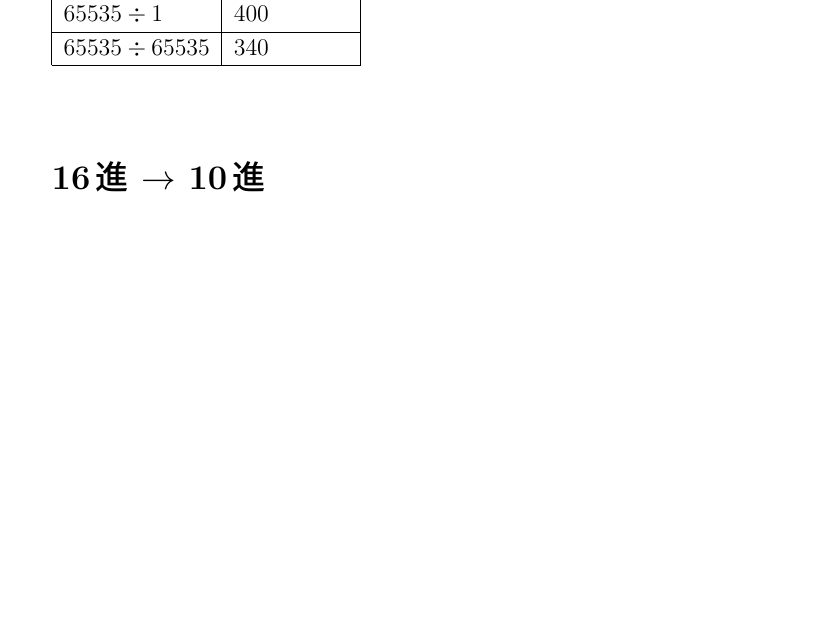
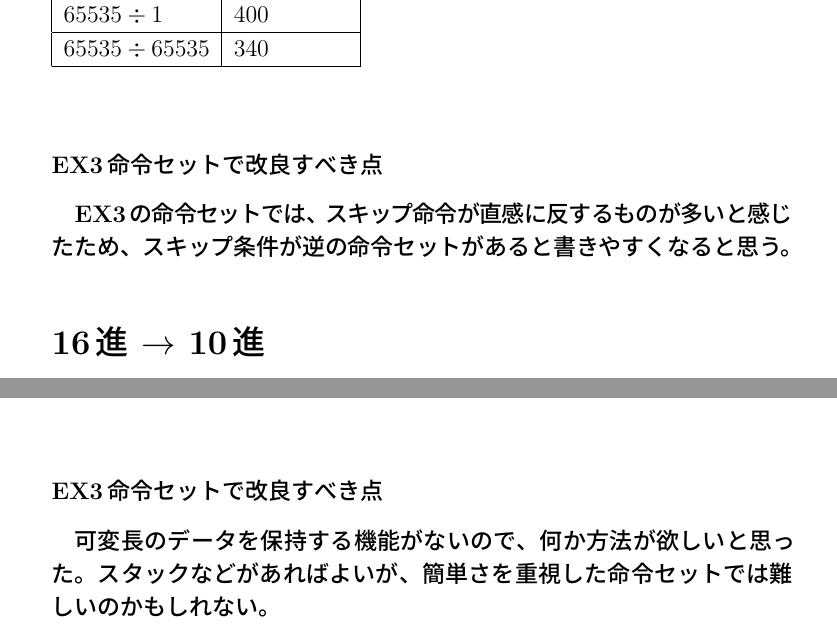
Before and after one commit to Sobaya007/JouhouJikken, a LaTeX document (report.tex): part of page 7 of 17 before the commit and two parts of pages 7 and 12 of 16 after it, the two joined at a grey line, cut so that both start at the same text, the shorter picture padded with empty space. Compiled offline with pLaTeX and dvipdfmx.

Commit message:
EX3について

```diff
--- a/report.tex
+++ b/report.tex
@@ -166,6 +170,9 @@ YをEレジスタを含めた17bit符号あり整数と考えた場合、符号
   \end{tabular}
 \end{table}
 
+\subsubsection{EX3命令セットで改良すべき点}
+EX3の命令セットでは、スキップ命令が直感に反するものが多いと感じたため、スキップ条件が逆の命令セットがあると書きやすくなると思う。
+
 \section*{16進 $\rightarrow$ 10進}
 \subsection*{柿沼}
 \subsubsection*{流れについての説明}
@@ -352,6 +364,10 @@ YをEレジスタを含めた17bit符号あり整数と考えた場合、符号
     $65535$ & 245377052 \\ \hline
   \end{tabular}
 \end{table}
+
+\subsubsection{EX3命令セットで改良すべき点}
+可変長のデータを保持する機能がないので、何か方法が欲しいと思った。
+スタックなどがあればよいが、簡単さを重視した命令セットでは難しいのかもしれない。
 
 \chapter*{サンプルプログラム解析レポート(5)}
 \section{test\_calc1.asm}
```
Also changed, not shown: report.pdf, report.tex (9 more changed lines), 3 other files.
